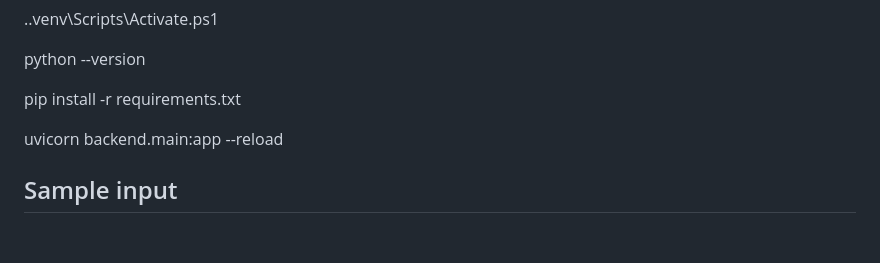
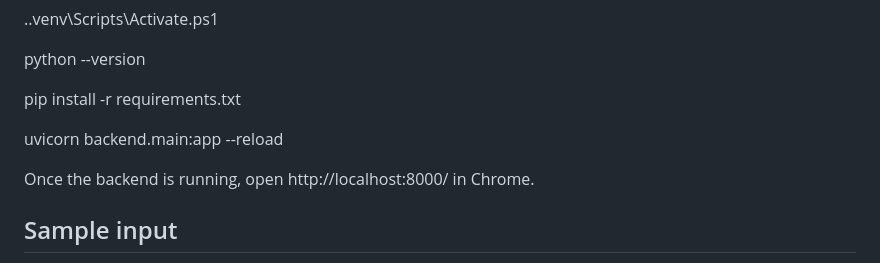
Before and after one commit to Sufiyan-2003/Resume-Screening-Agent.github.io, a Markdown page: README.md, the part around the change. GitHub-like rendering; blank space fills up the shorter version.

```diff
--- a/README.md
+++ b/README.md
@@ -30,6 +30,8 @@ python --version
 pip install -r requirements.txt
 
 uvicorn backend.main:app --reload
+
+Once the backend is running, open http://localhost:8000/ in Chrome.
 
 ## Sample input
 
```
